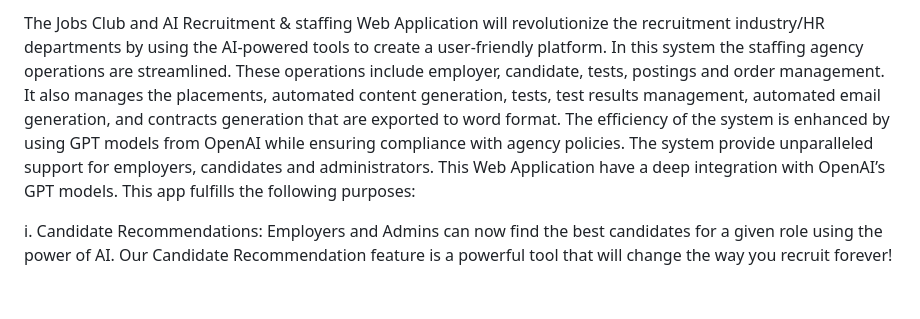
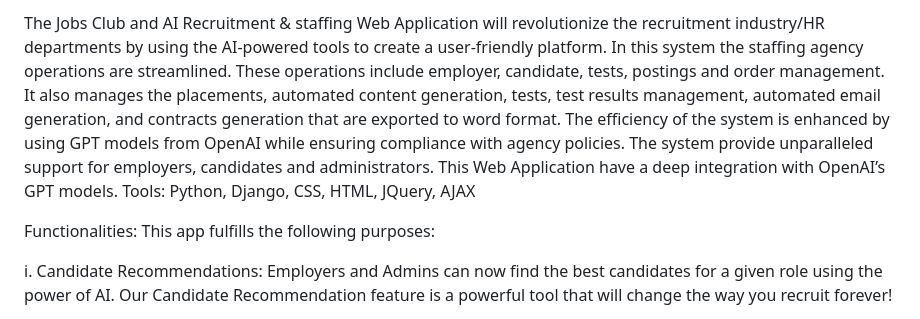
Before and after one commit to shahid9990/AIbasedJobsPortal, a Markdown page: readme.md, the part around the change. Drawn GitHub-style; blank space fills up the shorter version.

```diff
--- a/readme.md
+++ b/readme.md
@@ -1,4 +1,9 @@
-The Jobs Club and AI Recruitment & staffing Web Application will revolutionize the recruitment industry/HR departments by using the AI-powered tools to create a user-friendly platform. In this system the staffing agency operations are streamlined. These operations include employer, candidate, tests, postings and order management. It also manages the placements, automated content generation, tests, test results management, automated email generation, and contracts generation that are exported to word format. The efficiency of the system is enhanced by using GPT models from OpenAI while ensuring compliance with agency policies. The system provide unparalleled support for employers, candidates and administrators. This Web Application have a deep integration with OpenAI’s GPT models. This app fulfills the following purposes:
+The Jobs Club and AI Recruitment & staffing Web Application will revolutionize the recruitment industry/HR departments by using the AI-powered tools to create a user-friendly platform. In this system the staffing agency operations are streamlined. These operations include employer, candidate, tests, postings and order management. It also manages the placements, automated content generation, tests, test results management, automated email generation, and contracts generation that are exported to word format. The efficiency of the system is enhanced by using GPT models from OpenAI while ensuring compliance with agency policies. The system provide unparalleled support for employers, candidates and administrators. This Web Application have a deep integration with OpenAI’s GPT models.
+Tools:
+Python, Django, CSS, HTML, JQuery, AJAX
+
+Functionalities:
+This app fulfills the following purposes:
 
 i.	Candidate Recommendations:
 Employers and Admins can now find the best candidates for a given role using the power of AI. Our Candidate Recommendation feature is a powerful tool that will change the way you recruit forever!
```
